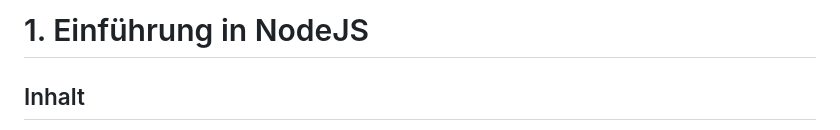
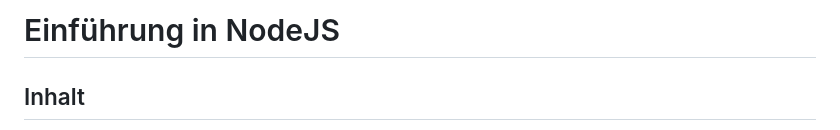
Before and after one commit to spg-puw/wmc, a Markdown page: 01_node/README.md, the part around the change. Drawn GitHub-style.

Commit message:
remove number

```diff
--- a/01_node/README.md
+++ b/01_node/README.md
@@ -1,4 +1,4 @@
-# 1. Einführung in NodeJS
+# Einführung in NodeJS
 
 ## Inhalt
 
```
